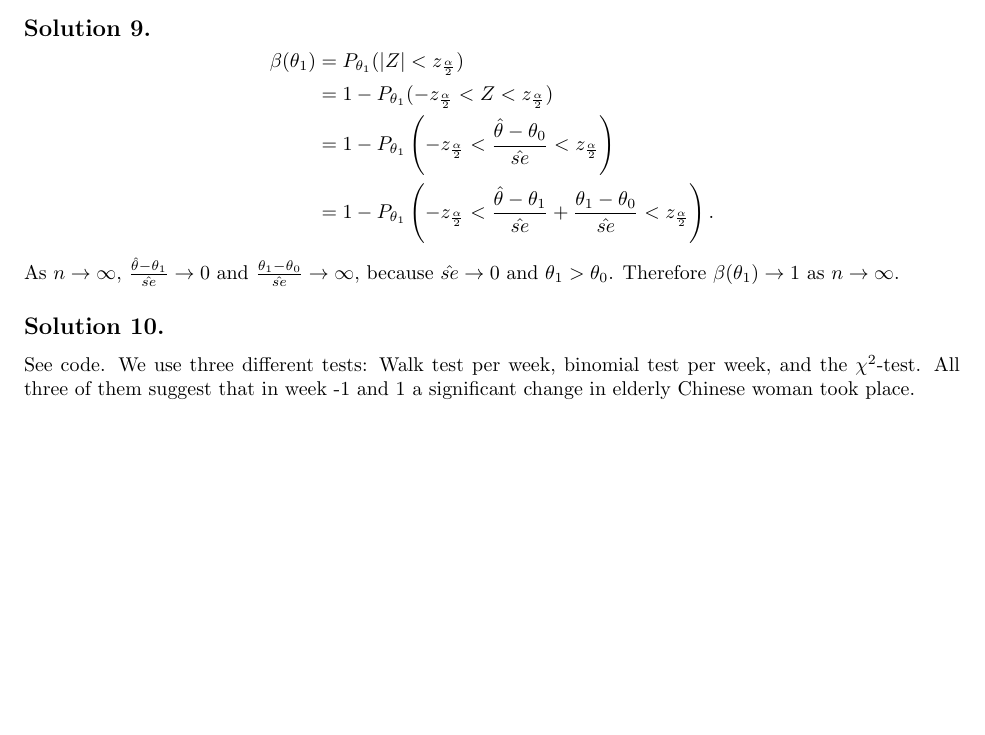
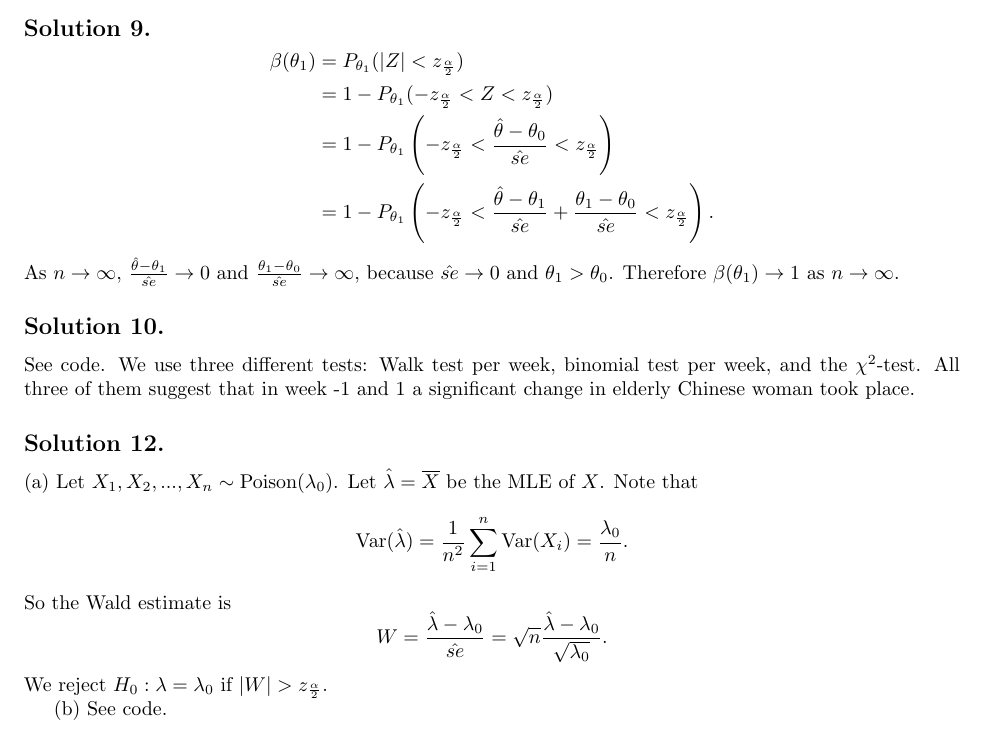
Before and after one commit to noudald/all-of-statistics, a LaTeX document (main.tex, which reads ch10.tex): part of page 2 of 2, cut so that both start at the same text, the shorter picture padded with empty space. Compiled offline with pdfLaTeX.

Commit message:
Solution 10.12.a

```diff
--- a/ch10.tex
+++ b/ch10.tex
@@ -106,3 +106,20 @@ Therefore $\beta(\theta_1) \to 1$ as $n \to \infty$.
 See code.
 We use three different tests: Walk test per week, binomial test per week, and the $\chi^2$-test.
 All three of them suggest that in week -1 and 1 a significant change in elderly Chinese woman took place.
+
+
+\subsection*{Solution 12.}
+
+(a) Let $X_1, X_2, ..., X_n \sim \mathrm{Poison}(\lambda_0)$.
+Let $\hat{\lambda} = \overline{X}$ be the MLE of $X$.
+Note that
+$$
+\mathrm{Var}(\hat{\lambda}) = \frac{1}{n^2} \sum_{i=1}^n \mathrm{Var}(X_i) = \frac{\lambda_0}{n}.
+$$
+So the Wald estimate is
+$$
+W = \frac{\hat{\lambda} - \lambda_0}{\hat{se}} = \sqrt{n} \frac{\hat{\lambda} - \lambda_0}{\sqrt{\lambda_0}}.
+$$
+We reject $H_0: \lambda = \lambda_0$ if $|W| > z_{\frac{\alpha}{2}}$.
+
+(b) See code.
```
